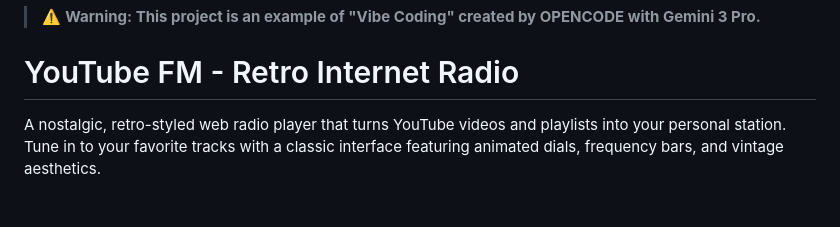
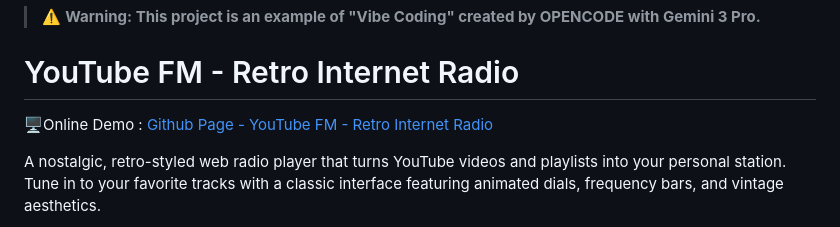
Before and after one commit to s2031215/vibe-yt-radio, a Markdown page: README.md, the part around the change. Rendered like a GitHub page; blank space fills up the shorter version.

Commit message:
Add README with online demo link
Added online demo link to README.

```diff
--- a/README.md
+++ b/README.md
@@ -1,6 +1,8 @@
 > ⚠️ **Warning: This project is an example of "Vibe Coding" created by OPENCODE with Gemini 3 Pro.**
 
 # YouTube FM - Retro Internet Radio
+
+🖥️Online Demo : [Github Page - YouTube FM - Retro Internet Radio](https://s2031215.github.io/vibe-yt-radio/)
 
 A nostalgic, retro-styled web radio player that turns YouTube videos and playlists into your personal station. Tune in to your favorite tracks with a classic interface featuring animated dials, frequency bars, and vintage aesthetics.
 
```
